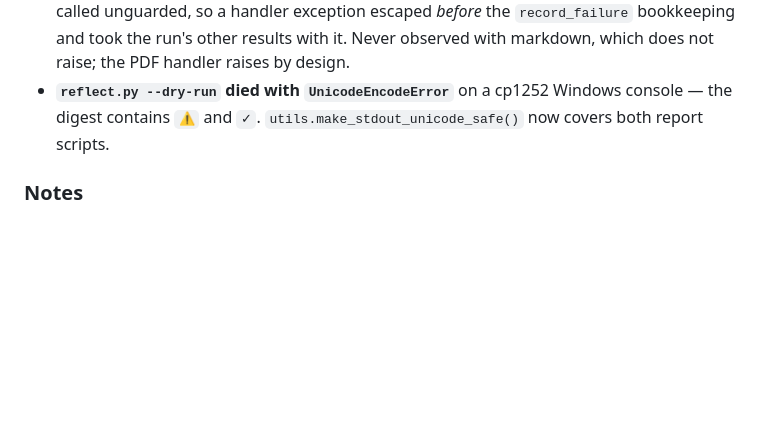
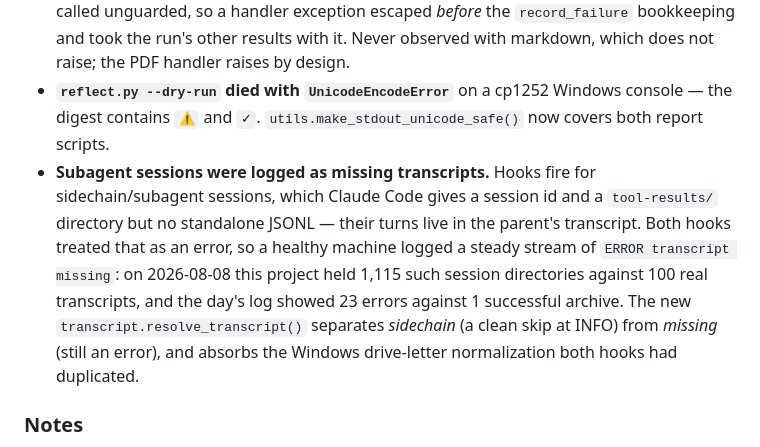
Before and after one commit to hzlatarski/symfony-claude-context-engine, a Markdown page: CHANGELOG.md, the part around the change. Drawn GitHub-style; blank space fills up the shorter version.

Commit message:
docs(changelog): record the subagent-transcript hook fix
Co-Authored-By: Claude Opus 5 (1M context) <noreply@anthropic.com>

```diff
--- a/CHANGELOG.md
+++ b/CHANGELOG.md
@@ -19,6 +19,7 @@ Two gaps found while evaluating [Graphify](https://github.com/Graphify-Labs/grap
 - **`communities.detect` partitioned the raw multigraph.** It dropped self-loops but kept parallel edges, so an article naming the same target in three sections pulled two clusters together three times as hard as one naming it once. It also disagreed with `salience`, which measures the simplified graph: duplicating one wikilink could delete a genuine bridge from the report while every degree in that report stayed identical. Now deduplicated — the "undirected projection" the docstring already promised. `PARTITION_VERSION` invalidates existing caches, which the graph hash alone could not do, since no node or edge endpoint changed.
 - **One unreadable source file aborted the whole ingest run.** `ingest_source_file` was called unguarded, so a handler exception escaped *before* the `record_failure` bookkeeping and took the run's other results with it. Never observed with markdown, which does not raise; the PDF handler raises by design.
 - **`reflect.py --dry-run` died with `UnicodeEncodeError`** on a cp1252 Windows console — the digest contains `⚠` and `✓`. `utils.make_stdout_unicode_safe()` now covers both report scripts.
+- **Subagent sessions were logged as missing transcripts.** Hooks fire for sidechain/subagent sessions, which Claude Code gives a session id and a `tool-results/` directory but no standalone JSONL — their turns live in the parent's transcript. Both hooks treated that as an error, so a healthy machine logged a steady stream of `ERROR transcript missing`: on 2026-08-08 this project held 1,115 such session directories against 100 real transcripts, and the day's log showed 23 errors against 1 successful archive. The new `transcript.resolve_transcript()` separates *sidechain* (a clean skip at INFO) from *missing* (still an error), and absorbs the Windows drive-letter normalization both hooks had duplicated.
 
 ### Notes
 
```
